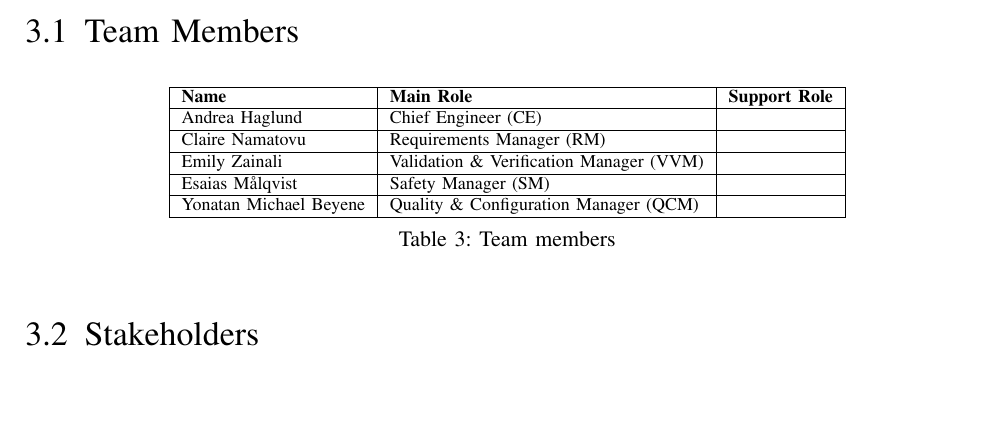
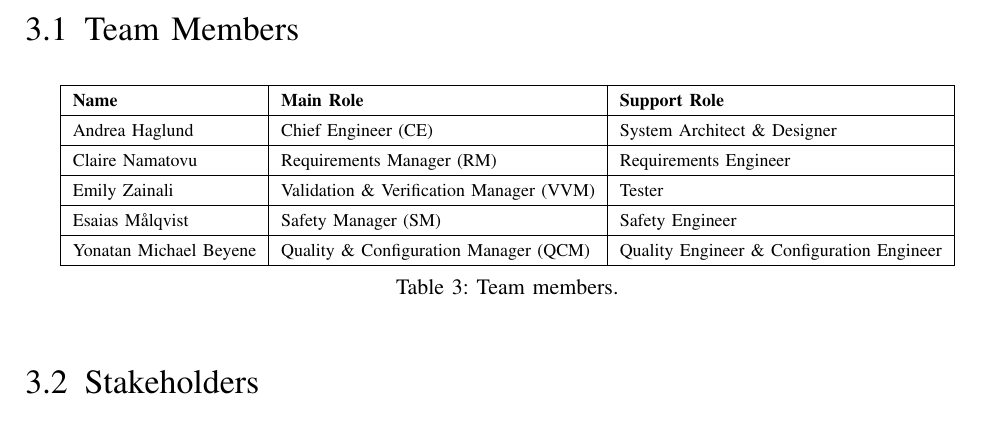
Before and after one commit to MDU-C2/Intelligent-Drone-Swarm, a LaTeX paper (deliverables/project-plan/main.tex, which reads deliverables/project-plan/sections/3-project-context.tex): part of page 9 of 30, cut so that both start at the same text, the shorter picture padded with empty space. Compiled offline with pdfLaTeX; a missing font is replaced by an installed copy or a similar font; a LaTeX package or settings file that is missing is left out.

Commit message:
Update 3-project-context.tex

```diff
--- a/deliverables/project-plan/sections/3-project-context.tex
+++ b/deliverables/project-plan/sections/3-project-context.tex
@@ -13,26 +13,28 @@
 % - Safety Engineer
 
 \subsection{Team Members}
+\renewcommand{\arraystretch}{1.4}
 \begin{table}[H]
     \centering
     \begin{tabular}{|l|l|l|}
         \hline
         \textbf{Name} & \textbf{Main Role} & \textbf{Support Role} \\
         \hline
-        Andrea Haglund & \acrfull{ce} & \\
+        Andrea Haglund & \acrfull{ce} & System Architect \& Designer \\
         \hline
-        Claire Namatovu & \acrfull{rm} & \\
+        Claire Namatovu & \acrfull{rm} & Requirements Engineer \\
         \hline
-        Emily Zainali & \acrfull{vvm} & \\
+        Emily Zainali & \acrfull{vvm} & Tester \\
         \hline
-        Esaias Målqvist & \acrfull{sm} & \\
+        Esaias Målqvist & \acrfull{sm} & Safety Engineer \\
         \hline
-        Yonatan Michael Beyene & \acrfull{qcm} & \\
+        Yonatan Michael Beyene & \acrfull{qcm} & Quality Engineer \& Configuration Engineer \\
         \hline
     \end{tabular}
-    \caption{Team members}
+    \caption{Team members.}
     \label{tab:team-members}
 \end{table}
+\renewcommand{\arraystretch}{1.0}
 
 \vspace{0.5cm}
 
```
